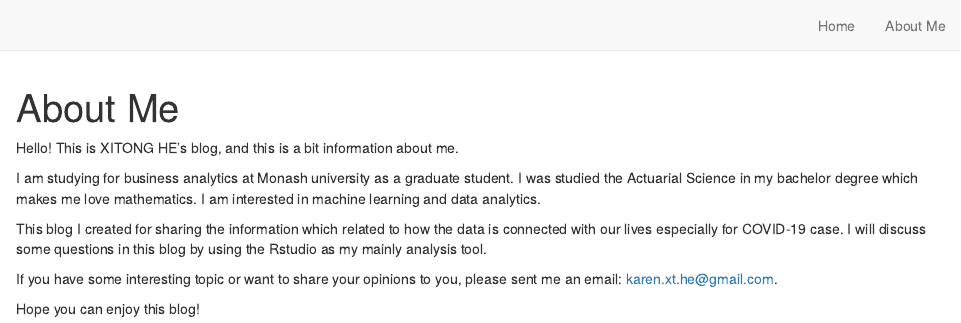
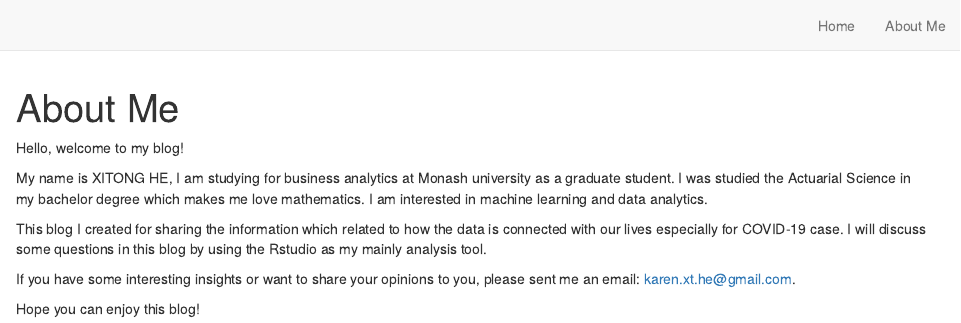
Before and after one commit to etc5523-2020/my-blog-xhee0013, an R Markdown document (about.Rmd): the page in a window 1100 px wide, from its top. Rendered offline with R 4.5, knitr and Pandoc, with nearby package versions; drawn as R Markdown's standard HTML page in place of the format the file asks for.

Commit message:
updated the about content

````diff
--- a/about.Rmd
+++ b/about.Rmd
@@ -8,12 +8,12 @@ description: |
 knitr::opts_chunk$set(echo = FALSE)
 ```
 
-Hello! This is XITONG HE's blog, and this is a bit information about me.
+Hello, welcome to my blog!
 
-I am studying for business analytics at Monash university as a graduate student. I was studied the Actuarial Science in my bachelor degree which makes me love mathematics. I am interested in machine learning and data analytics.
+My name is XITONG HE, I am studying for business analytics at Monash university as a graduate student. I was studied the Actuarial Science in my bachelor degree which makes me love mathematics. I am interested in machine learning and data analytics.
 
 This blog I created for sharing the information which related to how the data is connected with our lives especially for COVID-19 case. I will discuss some questions in this blog by using the Rstudio as my mainly analysis tool.
 
-If you have some interesting topic or want to share your opinions to you, please sent me an email: karen.xt.he@gmail.com.
+If you have some interesting insights or want to share your opinions to you, please sent me an email: karen.xt.he@gmail.com.
 
 Hope you can enjoy this blog!
````
Also changed, not shown: 2 other files.
